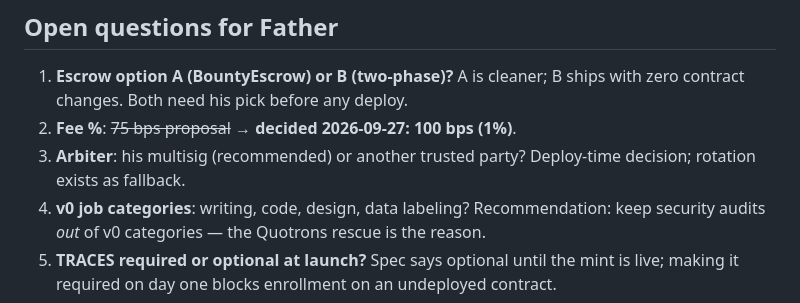
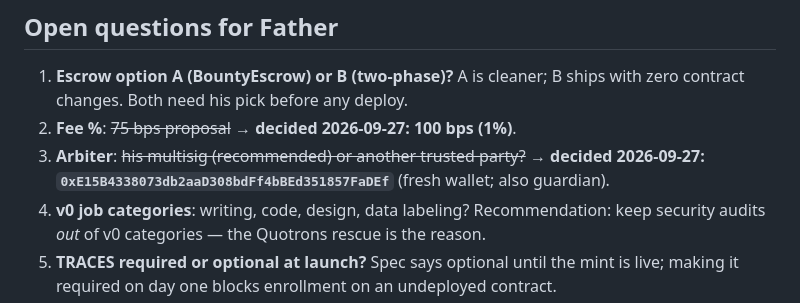
Before and after one commit to 402Protocol/402, a Markdown page: specs/2026-09-26-job-marketplace.md, the part around the change. Rendered like a GitHub page.

Commit message:
Decisions 2026-09-27: arbiter + guardian = fresh wallet

```diff
--- a/specs/2026-09-26-job-marketplace.md
+++ b/specs/2026-09-26-job-marketplace.md
@@ -455,8 +455,9 @@ tsc clean.
    B ships with zero contract changes. Both need his pick before any
    deploy.
 2. **Fee %**: ~~75 bps proposal~~ → **decided 2026-09-27: 100 bps (1%)**.
-3. **Arbiter**: his multisig (recommended) or another trusted party?
-   Deploy-time decision; rotation exists as fallback.
+3. **Arbiter**: ~~his multisig (recommended) or another trusted party?~~ →
+   **decided 2026-09-27: `0xE15B4338073db2aaD308bdFf4bBEd351857FaDEf`**
+   (fresh wallet; also guardian).
 4. **v0 job categories**: writing, code, design, data labeling?
    Recommendation: keep security audits *out* of v0 categories —
    the Quotrons rescue is the reason.
```
